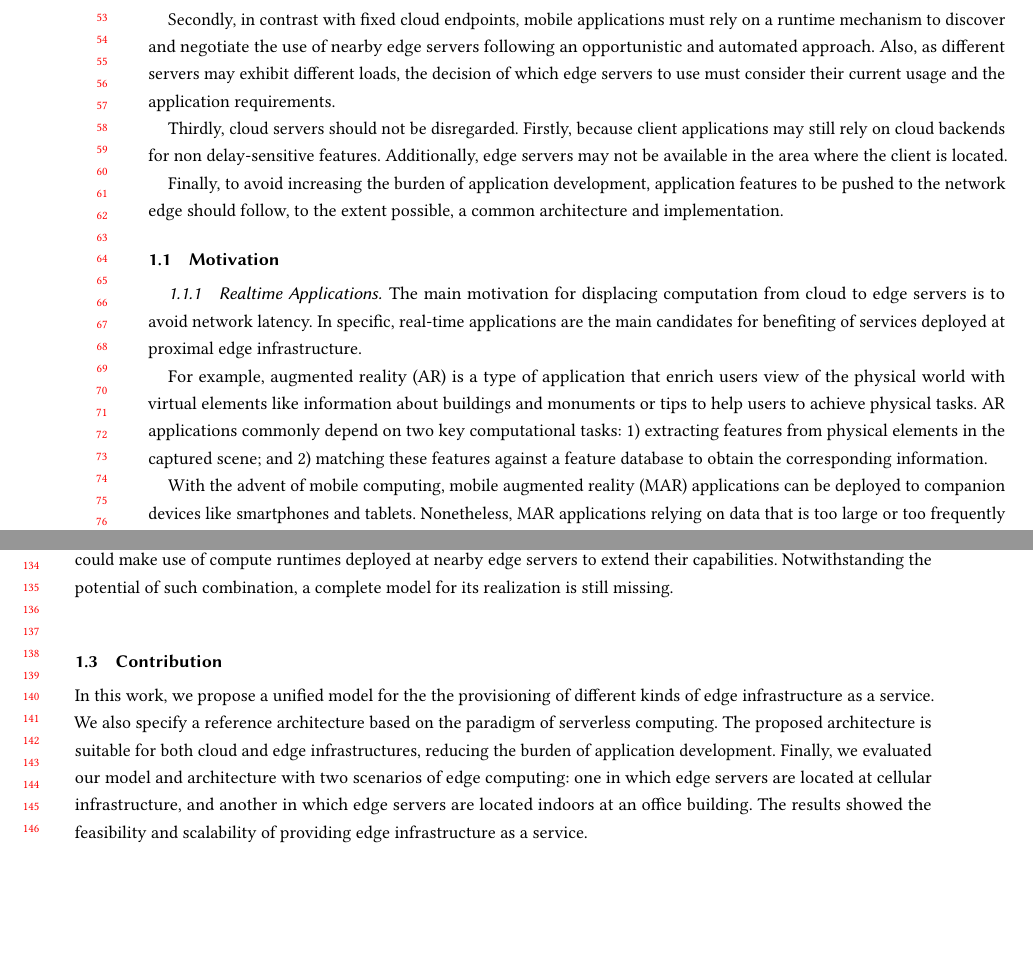
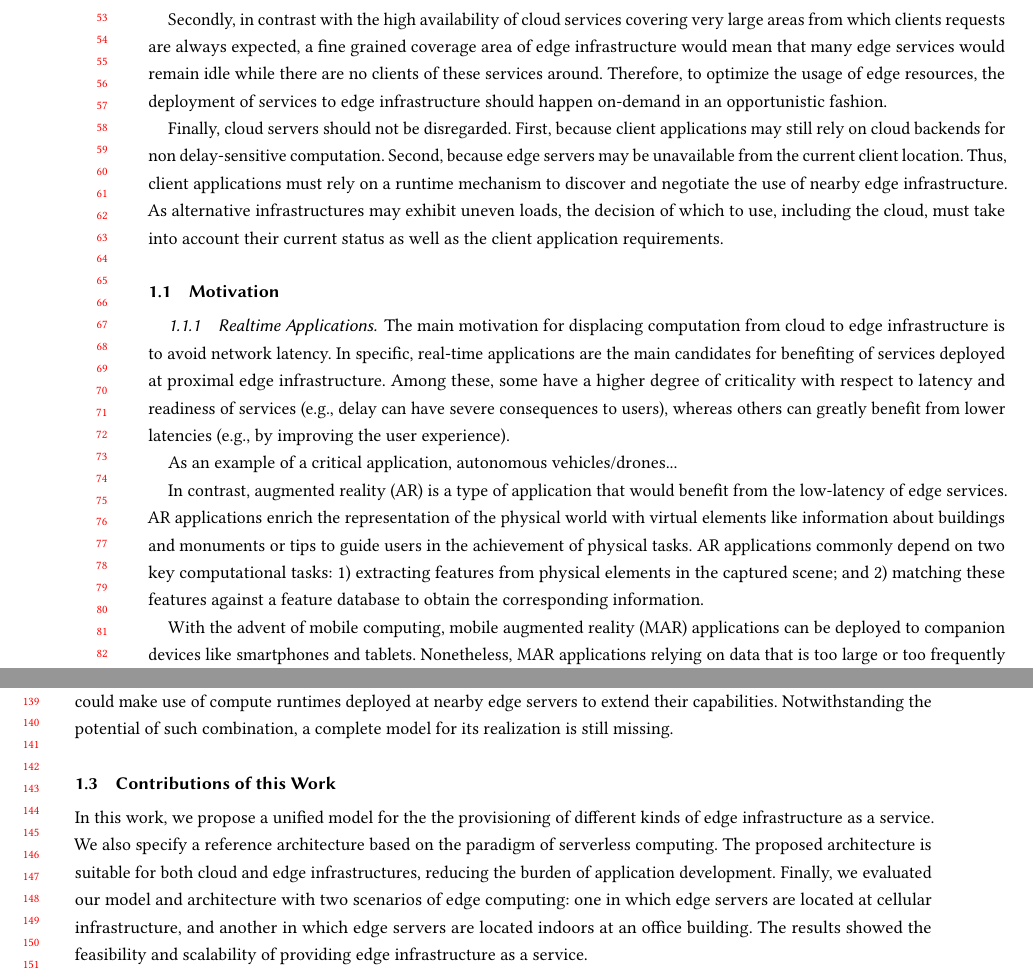
Before and after one commit to danilomendonca/acm-toit-continuum, a LaTeX paper (main.tex, which reads sections/introduction.tex): two parts of pages 2 and 3 of 12, joined at a grey line, cut at the place of the change, the shorter picture padded with empty space. Compiled offline with pdfLaTeX.

Commit message:
some updates to the introduction and proposal

```diff
--- a/sections/introduction.tex
+++ b/sections/introduction.tex
@@ -16,17 +17,21 @@ Firstly, the highly distributed edge infrastructure is not expected to exhibit v
 
-Secondly, in contrast with fixed cloud endpoints, mobile applications must rely on a runtime mechanism to discover and negotiate the use of nearby edge servers following an opportunistic and automated approach. Also, as different servers may exhibit different loads, the decision of which edge servers to use must consider their current usage and the application requirements.
+Secondly, in contrast with the high availability of cloud services covering very large areas from which clients requests are always expected, a fine grained coverage area of edge infrastructure would mean that many edge services would remain idle while there are no clients of these services around. Therefore, to optimize the usage of edge resources, the deployment of services to edge infrastructure should happen on-demand in an opportunistic fashion.
 
-Thirdly, cloud servers should not be disregarded. Firstly, because client applications may still rely on cloud backends for non delay-sensitive features. Additionally, edge servers may not be available in the area where the client is located.
+%, accessible through well-known Internet names, edge services
 
-Finally, to avoid increasing the burden of application development, application features to be pushed to the network edge should follow, to the extent possible, a common architecture and implementation.
+Finally, cloud servers should not be disregarded. First, because client applications may still rely on cloud backends for non delay-sensitive computation. Second, because edge servers may be unavailable from the current client location. Thus, client applications must rely on a runtime mechanism to discover and negotiate the use of nearby edge infrastructure. As alternative infrastructures may exhibit uneven loads, the decision of which to use, including the cloud, must take into account their current status as well as the client application requirements.
+
+%Finally, to avoid increasing the burden of application development, computation to be executed at the edge should follow, to the extent possible, a common architecture and implementation with respect to its cloud counterpart. The same applies to the computation that may be offloaded from resource constrained devices to nearby edge infrastructure.
 
 \subsection{Motivation}
 
 \subsubsection{Realtime Applications}
 
-The main motivation for displacing computation from cloud to edge servers is to avoid network latency. In specific, real-time applications are the main candidates for benefiting of services deployed at proximal edge infrastructure.
+The main motivation for displacing computation from cloud to edge infrastructure is to avoid network latency. In specific, real-time applications are the main candidates for benefiting of services deployed at proximal edge infrastructure. Among these, some have a higher degree of criticality with respect to latency and readiness of services (e.g., delay can have severe consequences to users), whereas others can greatly benefit from lower latencies (e.g., by improving the user experience).
 
-For example, augmented reality (AR) is a type of application that enrich users view of the physical world with virtual elements like information about buildings and monuments or tips to help users to achieve physical tasks. AR applications commonly depend on two key computational tasks: 1) extracting features from physical elements in the captured scene; and 2) matching these features against a feature database to obtain the corresponding information.
+As an example of a critical application, autonomous vehicles/drones...
+
+In contrast, augmented reality (AR) is a type of application that would benefit from the low-latency of edge services. AR applications enrich the representation of the physical world with virtual elements like information about buildings and monuments or tips to guide users in the achievement of physical tasks. AR applications commonly depend on two key computational tasks: 1) extracting features from physical elements in the captured scene; and 2) matching these features against a feature database to obtain the corresponding information.
 
 With the advent of mobile computing,  mobile augmented reality (MAR) applications can be deployed to companion devices like smartphones and tablets. Nonetheless, MAR applications relying on data that is too large or too frequently updated to be ported to devices must rely on external servers. As MAR applications captures live representation of the physical world, this reality must be augmented at runtime, meaning data must be retrieved in a timely fashion. Due to network latency, a cloud-based solution tends to fail. Accordingly, feature extraction task should be deployed near to client devices, e.g.., to edge servers.
 
@@ -57,7 +62,7 @@ Serverless computing emerged as a new execution model for cloud computing in whi
 
 Among its main advantages, the serverless model is considered to be cost-efficient in comparison to virtual machine and container-based provisioning models, which generally involve significant periods of underutilization or idle time. As it has been argued elsewhere~\cite{ESOCC'17}, a serverless architecture can be employed to enable low-latency applications to make use of edge computing computational resources in an efficient and scalable way. Additionally, mobile devices could make use of compute runtimes deployed at nearby edge servers to extend their capabilities. Notwithstanding the potential of such combination, a complete model for its realization is still missing.
 
-\subsection{Contribution}
+\subsection{Contributions of this Work}
 
 In this work, we propose a unified model for the the provisioning of different kinds of edge infrastructure as a service. We also specify a reference architecture based on the paradigm of serverless computing. The proposed architecture is suitable for both cloud and edge infrastructures, reducing the burden of application development. Finally, we evaluated our model and architecture with two scenarios of edge computing: one in which edge servers are located at cellular infrastructure, and another in which edge servers are located indoors at an office building. The results showed the feasibility and scalability of providing edge infrastructure as a service.
 
```
Also changed, not shown: sections/proposal.tex (+8 -0 lines), sections/introduction.tex (9 more changed lines).
